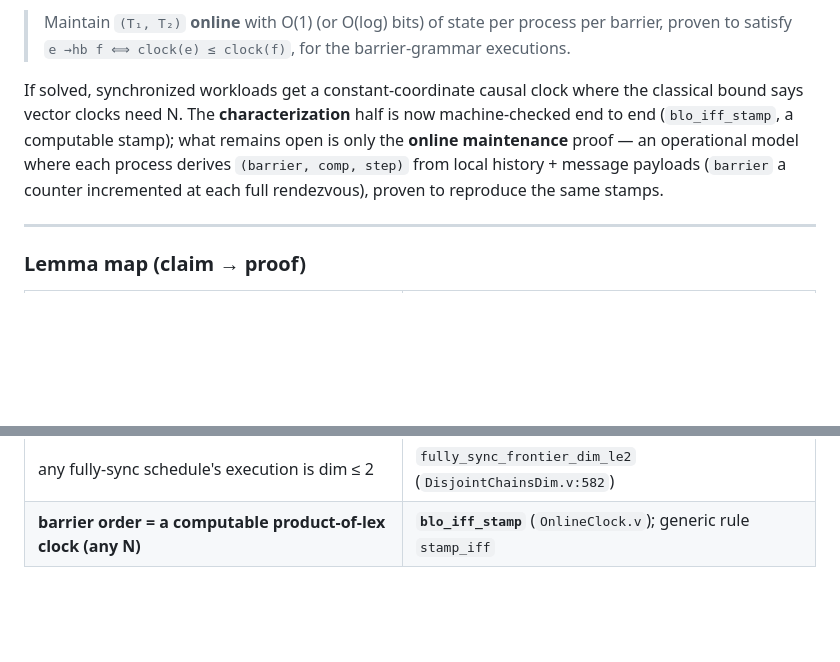
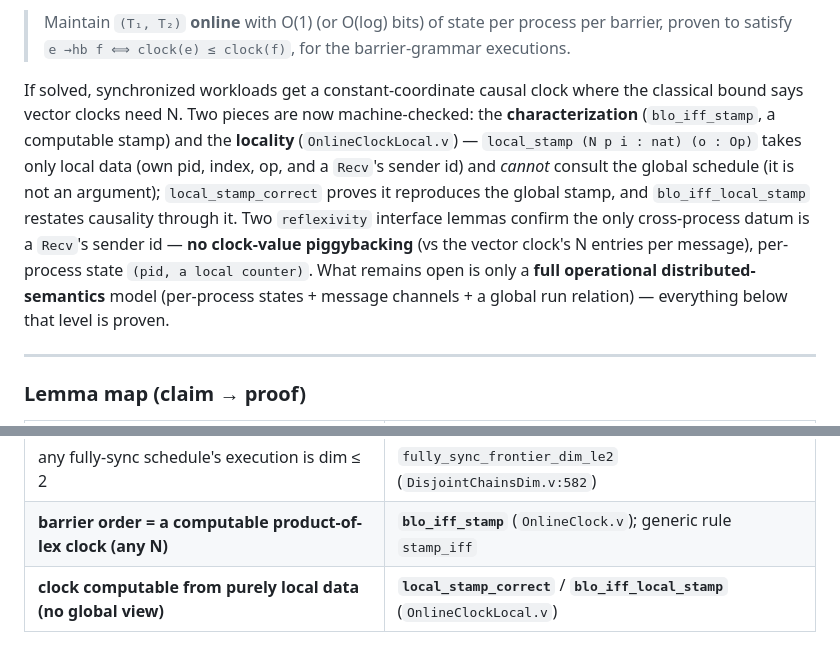
Before and after one commit to KotyanTheKhan/playground, a Markdown page: execution/DIM2_CLOCK.md, 2 parts joined by grey strips. Drawn GitHub-style; blank space fills up the shorter version.

```diff
--- a/execution/DIM2_CLOCK.md
+++ b/execution/DIM2_CLOCK.md
@@ -207,12 +207,17 @@ is:
 > barrier-grammar executions.
 
 If solved, synchronized workloads get a constant-coordinate causal clock where
-the classical bound says vector clocks need N. The **characterization** half is
-now machine-checked end to end (`blo_iff_stamp`, a computable stamp); what remains
-open is only the **online maintenance** proof — an operational model where each
-process derives `(barrier, comp, step)` from local history + message payloads
-(`barrier` a counter incremented at each full rendezvous), proven to reproduce
-the same stamps.
+the classical bound says vector clocks need N. Two pieces are now machine-checked:
+the **characterization** (`blo_iff_stamp`, a computable stamp) and the **locality**
+(`OnlineClockLocal.v`) — `local_stamp (N p i : nat) (o : Op)` takes only local data
+(own pid, index, op, and a `Recv`'s sender id) and *cannot* consult the global
+schedule (it is not an argument); `local_stamp_correct` proves it reproduces the
+global stamp, and `blo_iff_local_stamp` restates causality through it. Two
+`reflexivity` interface lemmas confirm the only cross-process datum is a `Recv`'s
+sender id — **no clock-value piggybacking** (vs the vector clock's N entries per
+message), per-process state `(pid, a local counter)`. What remains open is only a
+**full operational distributed-semantics** model (per-process states + message
+channels + a global run relation) — everything below that level is proven.
 
 ---
 
@@ -230,3 +235,4 @@ the same stamps.
 | explicit N=5 barrier is dim 2 | `bar5_dim_eq_2` (`BarrierExecDimExamples.v:61`) |
 | any fully-sync schedule's execution is dim ≤ 2 | `fully_sync_frontier_dim_le2` (`DisjointChainsDim.v:582`) |
 | **barrier order = a computable product-of-lex clock (any N)** | **`blo_iff_stamp`** (`OnlineClock.v`); generic rule `stamp_iff` |
+| **clock computable from purely local data (no global view)** | **`local_stamp_correct`** / **`blo_iff_local_stamp`** (`OnlineClockLocal.v`) |
```
Also changed, not shown: docs/INDEX.md (+15 -0 lines).
